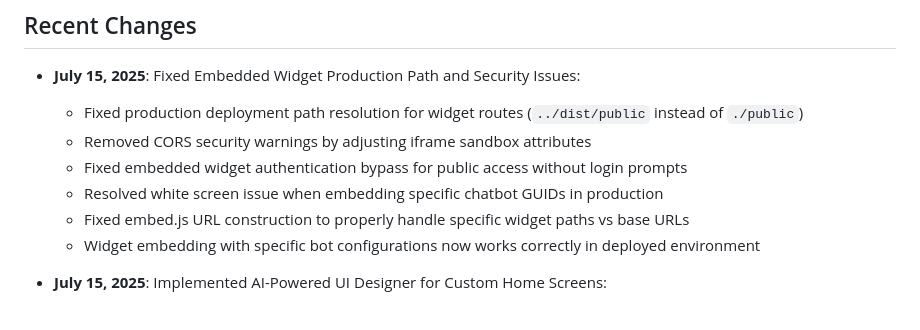
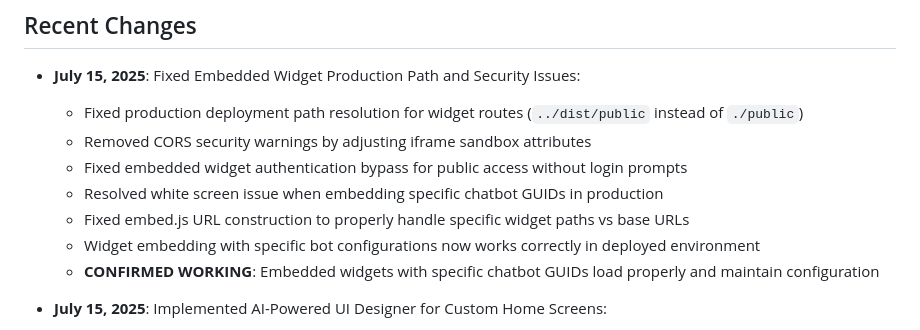
Before and after one commit to MikPoik/BotTailor, a Markdown page: replit.md, the part around the change. Drawn GitHub-style.

Commit message:
Ensure embedded chatbots load and function correctly on live websites
Confirms fix for embed.js URL construction and GUID handling, resolving white screen issues in production.

Replit-Commit-Author: Agent
Replit-Commit-Session-Id: a961cc2b-2920-4134-82db-9fd5fef359e6
Replit-Commit-Screenshot-Url: https://storage.googleapis.com/screenshot-production-us-central1/a1b1aa46-7e80-4737-b412-ea4f8421e1f5/a961cc2b-2920-4134-82db-9fd5fef359e6/xUkklZg

```diff
--- a/replit.md
+++ b/replit.md
@@ -13,6 +13,7 @@ This is a full-stack React chat widget application built with Express.js backend
   - Resolved white screen issue when embedding specific chatbot GUIDs in production
   - Fixed embed.js URL construction to properly handle specific widget paths vs base URLs
   - Widget embedding with specific bot configurations now works correctly in deployed environment
+  - **CONFIRMED WORKING**: Embedded widgets with specific chatbot GUIDs load properly and maintain configuration
 
 - **July 15, 2025**: Implemented AI-Powered UI Designer for Custom Home Screens:
   - Created complete component registry system with dynamic home screen rendering
```
